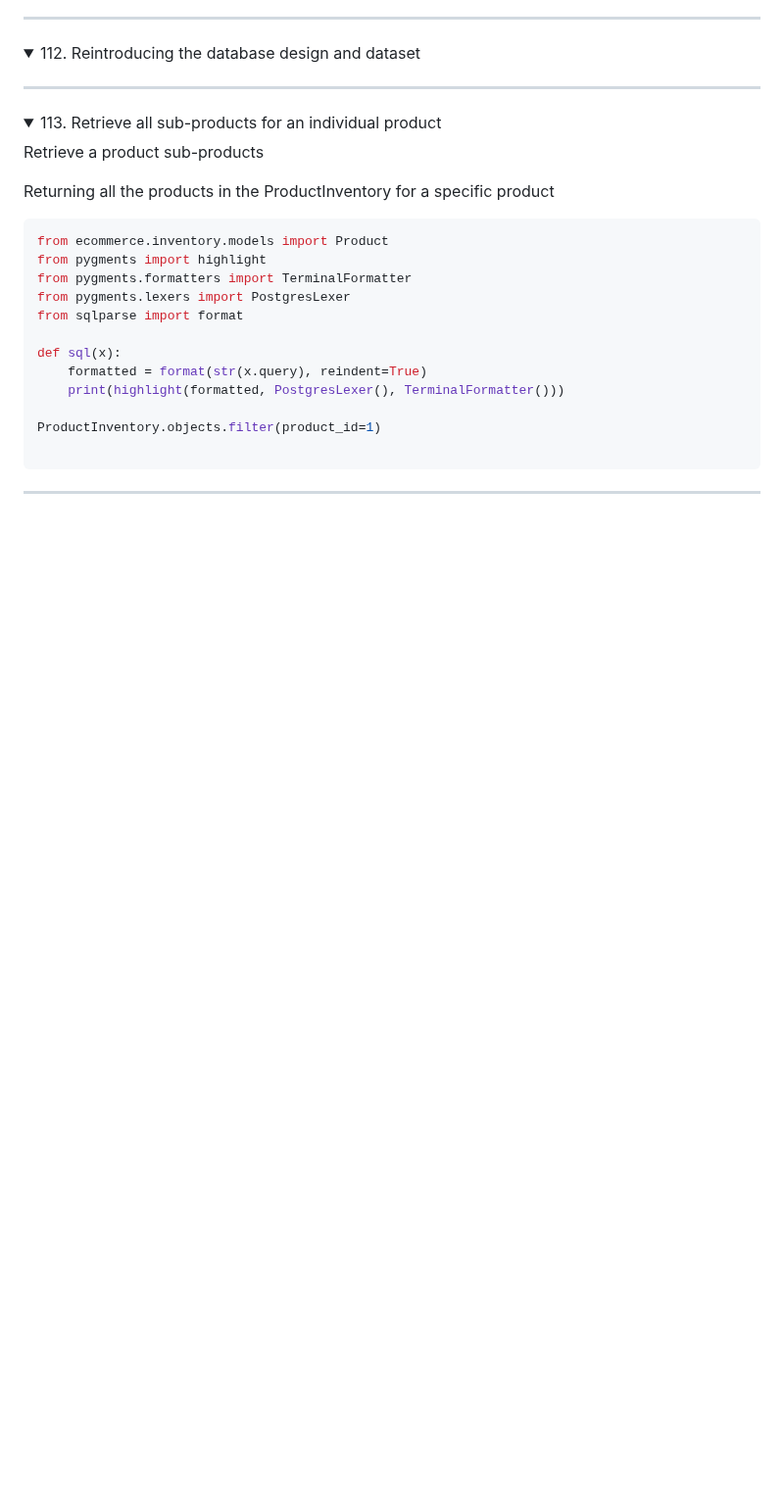
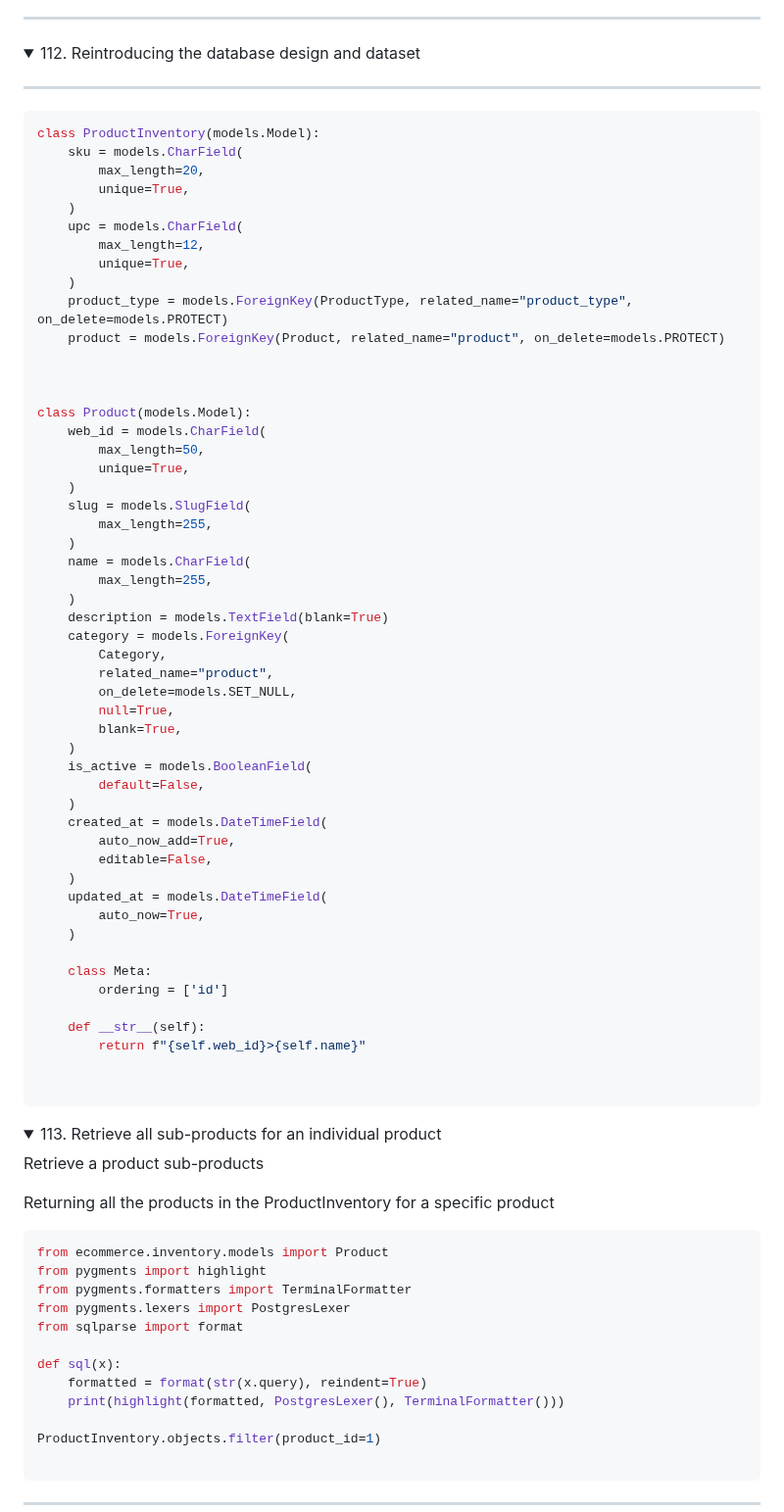
Before and after one commit to robinsonbrz/django-orm-mastery, a Markdown page: README.md, the part around the change. Shown at 98% size. Drawn GitHub-style; folded sections open; blank space fills up the shorter version.

Commit message:
chore: product model sample

````diff
--- a/README.md
+++ b/README.md
@@ -2462,6 +2462,60 @@ ___
 
 ___
 
+```python
+class ProductInventory(models.Model):
+    sku = models.CharField(
+        max_length=20,
+        unique=True,
+    )
+    upc = models.CharField(
+        max_length=12,
+        unique=True,
+    )
+    product_type = models.ForeignKey(ProductType, related_name="product_type", on_delete=models.PROTECT)
+    product = models.ForeignKey(Product, related_name="product", on_delete=models.PROTECT)
+
+
+
+class Product(models.Model):
+    web_id = models.CharField(
+        max_length=50,
+        unique=True,
+    )
+    slug = models.SlugField(
+        max_length=255,
+    )
+    name = models.CharField(
+        max_length=255,
+    )
+    description = models.TextField(blank=True)
+    category = models.ForeignKey(
+        Category,
+        related_name="product",
+        on_delete=models.SET_NULL,
+        null=True,
+        blank=True,
+    )
+    is_active = models.BooleanField(
+        default=False,
+    )
+    created_at = models.DateTimeField(
+        auto_now_add=True,
+        editable=False,
+    )
+    updated_at = models.DateTimeField(
+        auto_now=True,
+    )
+
+    class Meta:
+        ordering = ['id']
+
+    def __str__(self):
+        return f"{self.web_id}>{self.name}"
+
+
+```
+
 <details>
   <summary>113. Retrieve all sub-products for an individual product</summary>
 
````
